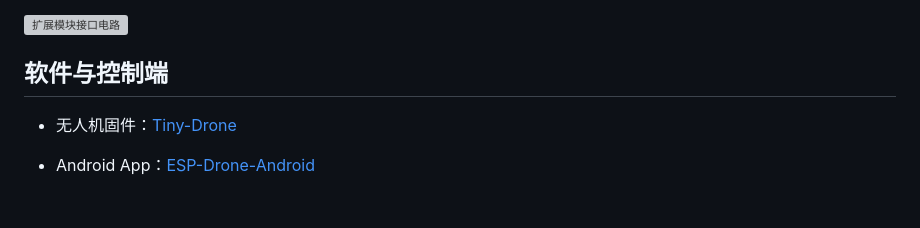
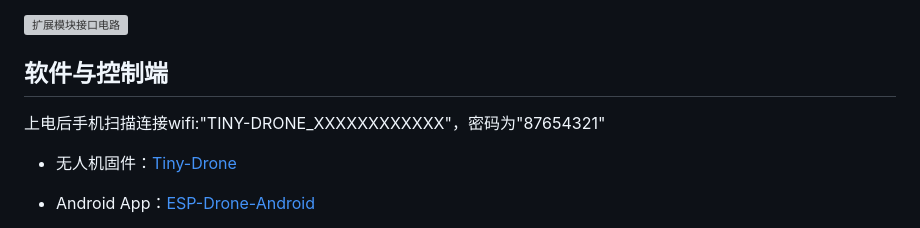
Before and after one commit to jonny-lekaiwu/Tiny-Drone, a Markdown page: README.md, the part around the change. Drawn GitHub-style; blank space fills up the shorter version; grey boxes are pictures that could not be loaded.

Commit message:
更新连接说明

```diff
--- a/README.md
+++ b/README.md
@@ -84,6 +84,7 @@ Tiny-Drone（探秘者开源无人机）是一款基于 ESP32-S3 开发的无人
 </p>
 
 ## 软件与控制端
+上电后手机扫描连接wifi:"TINY-DRONE_XXXXXXXXXXXX"，密码为"87654321"
 
 - 无人机固件：[Tiny-Drone](https://github.com/jonny-lekaiwu/Tiny-Drone)
 - Android App：[ESP-Drone-Android](https://github.com/jonny-lekaiwu/ESP-Drone-Android)
```
